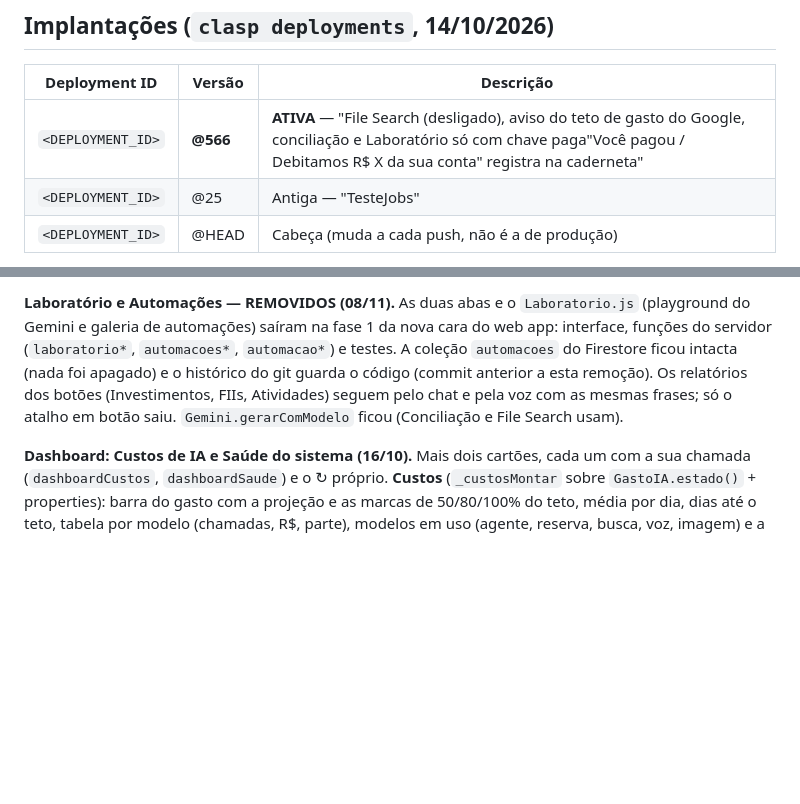
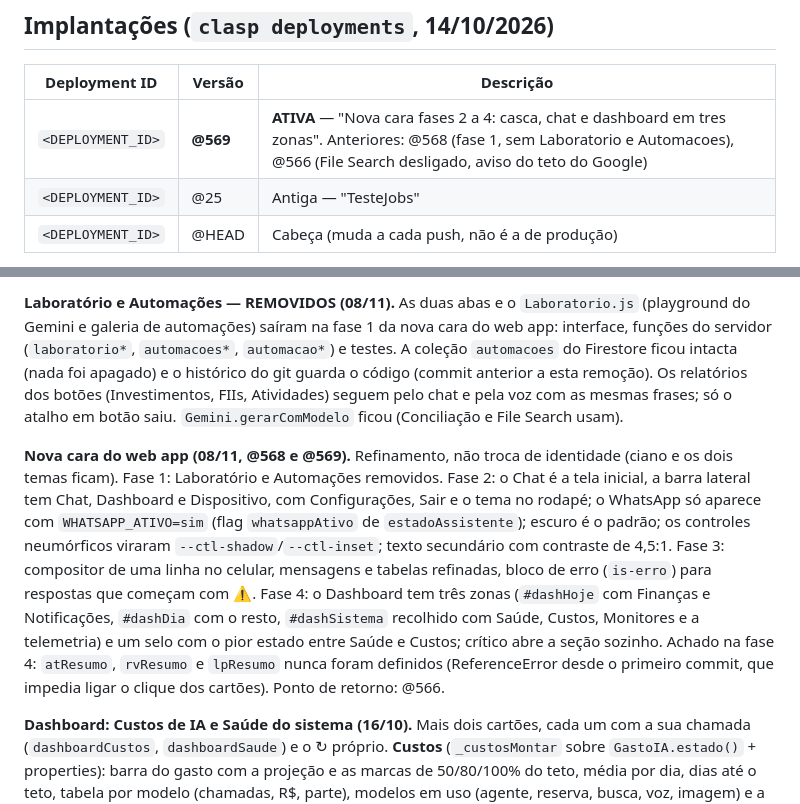
Before and after one commit to brunogpj/jarvis-ai-os, a Markdown page: CLAUDE.md, 2 parts joined by grey strips. Drawn GitHub-style; blank space fills up the shorter version.

Commit message:
documenta a nova cara do web app e o deploy @569
Co-Authored-By: Claude Sonnet 5.5 <noreply@anthropic.com>

```diff
--- a/CLAUDE.md
+++ b/CLAUDE.md
@@ -25,7 +25,7 @@ Projeto Google Apps Script gerenciado localmente via clasp.
 
 | Deployment ID | Versão | Descrição |
 |---|---|---|
-| `<DEPLOYMENT_ID>` | **@566** | **ATIVA** — "File Search (desligado), aviso do teto de gasto do Google, conciliação e Laboratório só com chave paga"Você pagou <estabelecimento> / Debitamos R$ X da sua conta\" registra na caderneta" |
+| `<DEPLOYMENT_ID>` | **@569** | **ATIVA** — "Nova cara fases 2 a 4: casca, chat e dashboard em tres zonas". Anteriores: @568 (fase 1, sem Laboratorio e Automacoes), @566 (File Search desligado, aviso do teto do Google) |
 | `<DEPLOYMENT_ID>` | @25 | Antiga — "TesteJobs" |
 | `<DEPLOYMENT_ID>` | @HEAD | Cabeça (muda a cada push, não é a de produção) |
 
@@ -537,6 +537,8 @@ Peculiaridades medidas via ADB:
 
 **Laboratório e Automações — REMOVIDOS (08/11).** As duas abas e o `Laboratorio.js` (playground do Gemini e galeria de automações) saíram na fase 1 da nova cara do web app: interface, funções do servidor (`laboratorio*`, `automacoes*`, `automacao*`) e testes. A coleção `automacoes` do Firestore ficou intacta (nada foi apagado) e o histórico do git guarda o código (commit anterior a esta remoção). Os relatórios dos botões (Investimentos, FIIs, Atividades) seguem pelo chat e pela voz com as mesmas frases; só o atalho em botão saiu. `Gemini.gerarComModelo` ficou (Conciliação e File Search usam).
 
+**Nova cara do web app (08/11, @568 e @569).** Refinamento, não troca de identidade (ciano e os dois temas ficam). Fase 1: Laboratório e Automações removidos. Fase 2: o Chat é a tela inicial, a barra lateral tem Chat, Dashboard e Dispositivo, com Configurações, Sair e o tema no rodapé; o WhatsApp só aparece com `WHATSAPP_ATIVO=sim` (flag `whatsappAtivo` de `estadoAssistente`); escuro é o padrão; os controles neumórficos viraram `--ctl-shadow`/`--ctl-inset`; texto secundário com contraste de 4,5:1. Fase 3: compositor de uma linha no celular, mensagens e tabelas refinadas, bloco de erro (`is-erro`) para respostas que começam com ⚠️. Fase 4: o Dashboard tem três zonas (`#dashHoje` com Finanças e Notificações, `#dashDia` com o resto, `#dashSistema` recolhido com Saúde, Custos, Monitores e a telemetria) e um selo com o pior estado entre Saúde e Custos; crítico abre a seção sozinho. Achado na fase 4: `atResumo`, `rvResumo` e `lpResumo` nunca foram definidos (ReferenceError desde o primeiro commit, que impedia ligar o clique dos cartões). Ponto de retorno: @566.
+
 **Dashboard: Custos de IA e Saúde do sistema (16/10).** Mais dois cartões, cada um com a sua chamada (`dashboardCustos`, `dashboardSaude`) e o ↻ próprio. **Custos** (`_custosMontar` sobre `GastoIA.estado()` + properties): barra do gasto com a projeção e as marcas de 50/80/100% do teto, média por dia, dias até o teto, tabela por modelo (chamadas, R$, parte), modelos em uso (agente, reserva, busca, voz, imagem) e a trava; sempre rotulado como estimativa, não fatura. **Saúde** (`_saudeMontar`, pura): jobs do `Heartbeat.status`, diário de gatilhos (`DIARIO_GATILHOS`: vezes, média, pico e hora, erros), orçamento de gatilhos (soma do tempo ÷ ≈ 90 min/dia), último briefing (`ULTIMO_BRIEFING` + eventos `briefing:inicio` × `alertaVoz:briefing*`: duração, ou "começou e não terminou" depois de 8 min), `BuscaDrive.status` e falhas das últimas 24 h; o selo é crítico (job atrasado ou sem gatilho), atenção (erro, pico > 200 s, orçamento > 70%, briefing > 240 s ou sem terminar, > 5 falhas) ou ok. Nenhum dos dois chama o Gemini. Primeira leitura real (16/10): gatilhos em 43% do orçamento diário; o tick da Agenda (15 min) levou média de 18,7 s e pico de 147 s por causa da indexação do Drive.
 
 **Dashboard: cartão Finanças e caixa de notificações (16/10).** Dois cartões no topo do Dashboard, cada um com a sua chamada (`dashboardFinancas`, `dashboardNotificacoes`; o resto do painel não espera por eles). **Finanças** (`Financas.painel`): livre hoje, previsão do fim do mês, a pagar, vencimentos, investido, reserva, gastos hoje/semana/mês e as últimas ações do Jarvis, tudo vindo do resumo da caderneta. **Notificações**: as 40 últimas do celular; as de Swile, Mercado Pago, Bradesco e Itaú são classificadas por `_notifFinClassificar` cruzando com a coleção `financeiro` (registrada, aguardando, pendente, recusada) e, sem registro, com os parsers: *reconheci mas não há registro* (botão **Reprocessar**, idempotente, só banco) ou *formato não reconhecido* (vermelho, selo ⚠, **Copiar texto** e **Visto**; o Visto vale só no navegador). Mercado Pago e Bradesco com valor + verbo de transação que nenhum formato conhece agora viram `desconhecido` em `_bancoParse` (guarda o texto bruto e AVISA, como o Itaú já fazia; `_pareceTransacao` deixa de fora promoção, saque, limite, fatura, rendimento): foi assim que o formato novo do Mercado Pago de 15/10 passou em silêncio. Teste ao vivo sem tocar na caderneta: POST `notificacao` (webhook real) com texto marcado TESTE.
```
